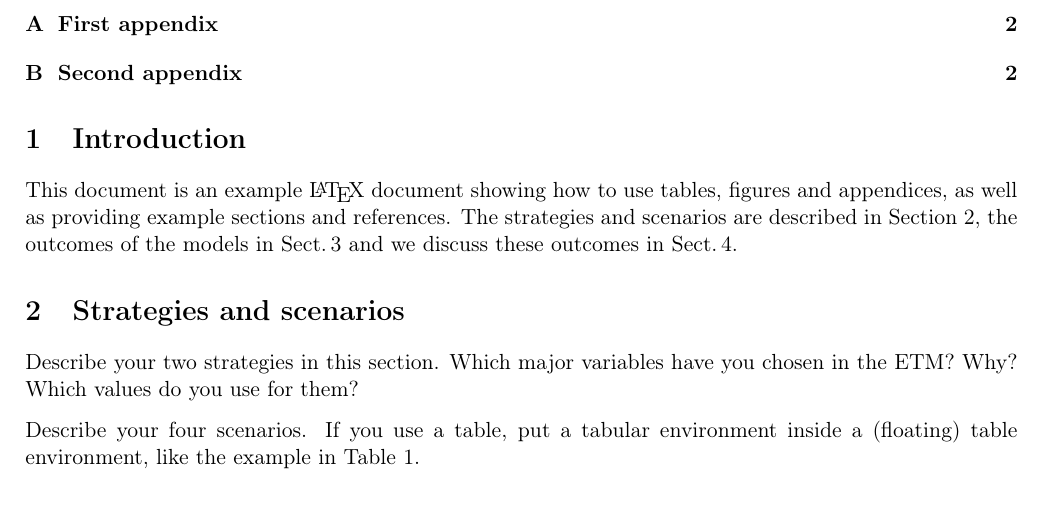
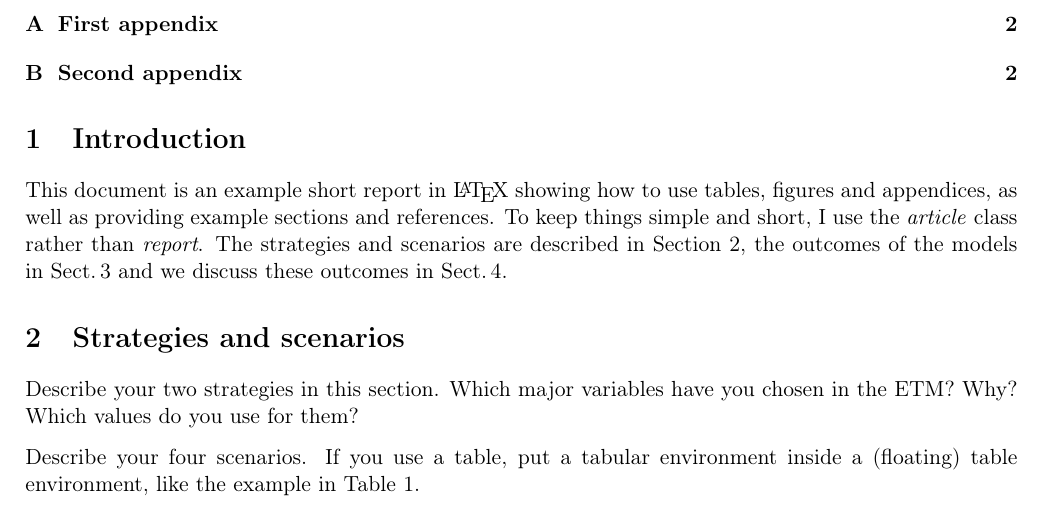
Before and after one commit to MarcvdSluys/LaTeX-examples, a LaTeX document (ShortReport/template.tex): part of page 1 of 2, cut so that both start at the same text. Compiled offline with pdfLaTeX.

Commit message:
Short report: minor update

```diff
--- a/ShortReport/template.tex
+++ b/ShortReport/template.tex
@@ -39,10 +39,11 @@
 \section{Introduction}
 \label{sec:intro}
 
-This document is an example \LaTeX\ document showing how to use tables, figures and appendices, as well as
-providing example sections and references.  The strategies and scenarios are described in
-Section~\ref{sec:scenarios}, the outcomes of the models in Sect.\,\ref{sec:results} and we discuss these
-outcomes in Sect.\,\ref{sec:conclusions}.
+This document is an example short report in \LaTeX\ showing how to use tables, figures and appendices, as well
+as providing example sections and references.  To keep things simple and short, I use the \emph{article} class
+rather than \emph{report}.  The strategies and scenarios are described in Section~\ref{sec:scenarios}, the
+outcomes of the models in Sect.\,\ref{sec:results} and we discuss these outcomes in
+Sect.\,\ref{sec:conclusions}.
 
 
 \section{Strategies and scenarios}
```
